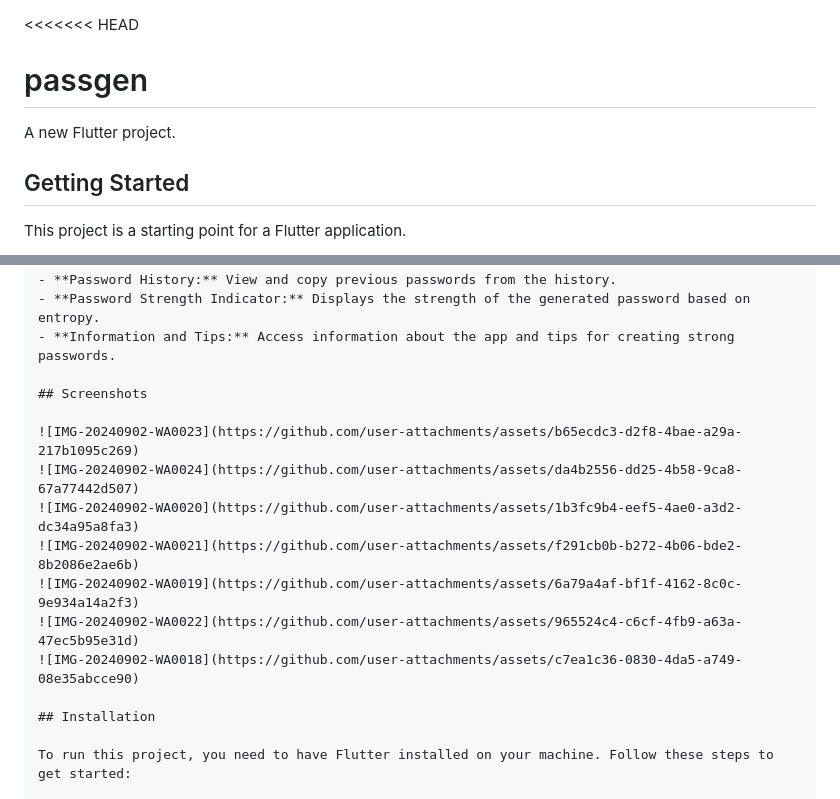
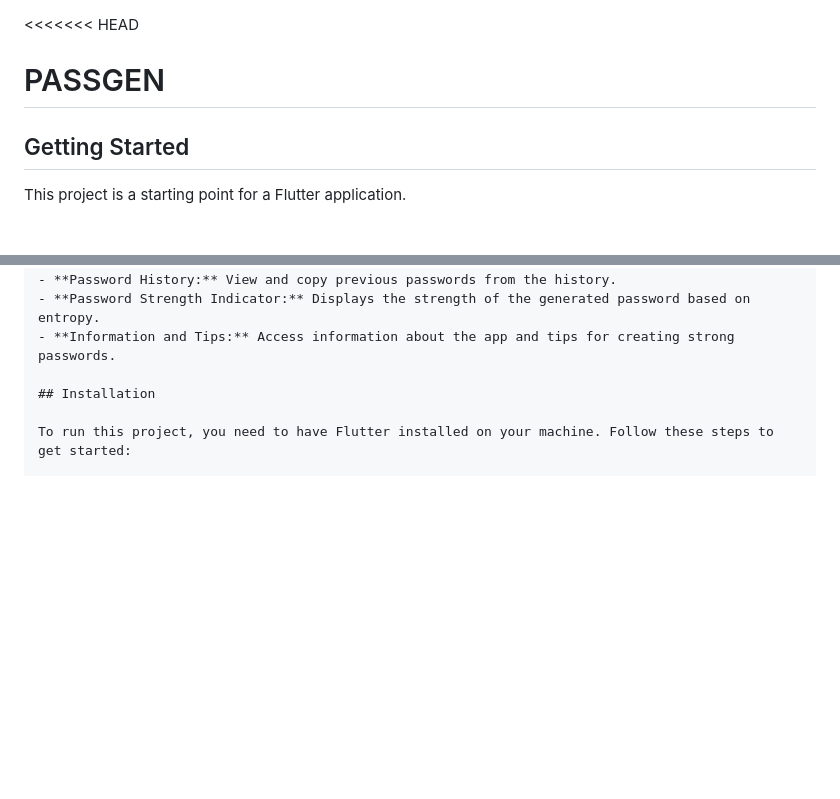
Before and after one commit to Raja-Debnath/RandomPassGen, a Markdown page: README.md, 2 parts joined by grey strips. Drawn GitHub-style; blank space fills up the shorter version.

```diff
--- a/README.md
+++ b/README.md
@@ -1,7 +1,5 @@
 <<<<<<< HEAD
-# passgen
-
-A new Flutter project.
+# PASSGEN
 
 ## Getting Started
 
@@ -29,16 +27,6 @@ A simple and customizable password generator built with Flutter. This app allows
 - **Password History:** View and copy previous passwords from the history.
 - **Password Strength Indicator:** Displays the strength of the generated password based on entropy.
 - **Information and Tips:** Access information about the app and tips for creating strong passwords.
-
-## Screenshots
-
-![IMG-20240902-WA0023](https://github.com/user-attachments/assets/b65ecdc3-d2f8-4bae-a29a-217b1095c269)
-![IMG-20240902-WA0024](https://github.com/user-attachments/assets/da4b2556-dd25-4b58-9ca8-67a77442d507)
-![IMG-20240902-WA0020](https://github.com/user-attachments/assets/1b3fc9b4-eef5-4ae0-a3d2-dc34a95a8fa3)
-![IMG-20240902-WA0021](https://github.com/user-attachments/assets/f291cb0b-b272-4b06-bde2-8b2086e2ae6b)
-![IMG-20240902-WA0019](https://github.com/user-attachments/assets/6a79a4af-bf1f-4162-8c0c-9e934a14a2f3)
-![IMG-20240902-WA0022](https://github.com/user-attachments/assets/965524c4-c6cf-4fb9-a63a-47ec5b95e31d)
-![IMG-20240902-WA0018](https://github.com/user-attachments/assets/c7ea1c36-0830-4da5-a749-08e35abcce90)
 
 ## Installation
 
```
